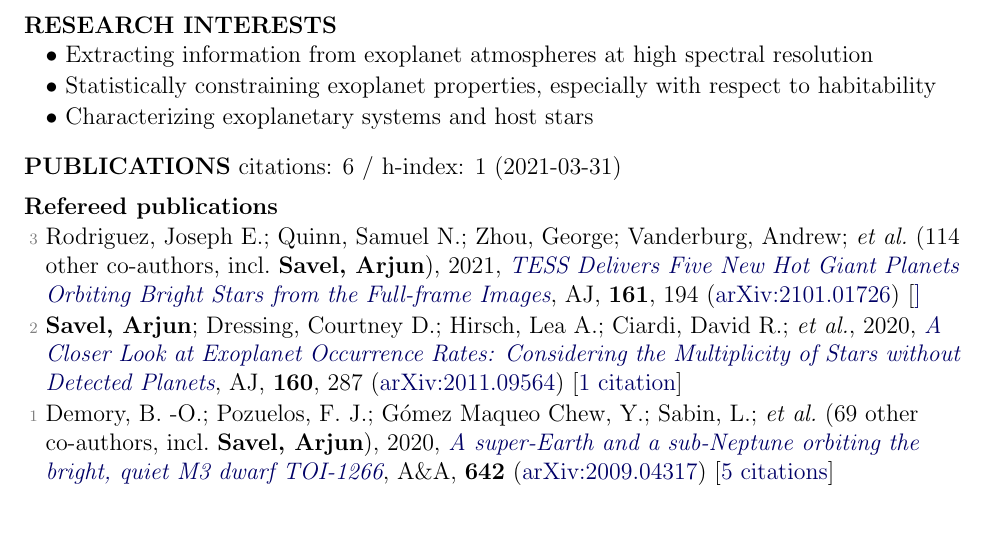
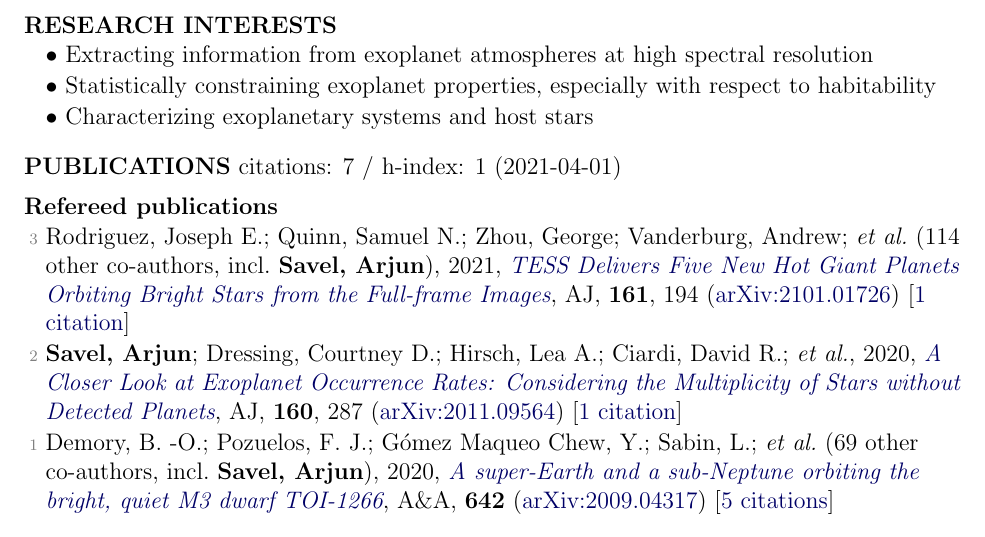
Before and after one commit to arjunsavel/CV, a LaTeX document (main.tex, which reads supp_tex/pubs_ref.tex, supp_tex/pubs_summary.tex): part of page 1 of 3, cut so that both start at the same text. Compiled offline with pdfLaTeX.

Commit message:
Scrape and update publications

```diff
--- a/supp_tex/pubs_ref.tex
+++ b/supp_tex/pubs_ref.tex
@@ -1,4 +1,4 @@
-\item[{\color{numcolor}\scriptsize3}] Rodriguez, Joseph E.; Quinn, Samuel N.; Zhou, George; Vanderburg, Andrew; \etal\ ({114} other co-authors, incl.\ \textbf{Savel, Arjun}), 2021, \doi{10.3847/1538-3881/abe38a}{TESS Delivers Five New Hot Giant Planets Orbiting Bright Stars from the Full-frame Images}, \aj, \textbf{161}, 194 (\arxiv{2101.01726}) [\href{https://ui.adsabs.harvard.edu/abs/2021AJ....161..194R}]
+\item[{\color{numcolor}\scriptsize3}] Rodriguez, Joseph E.; Quinn, Samuel N.; Zhou, George; Vanderburg, Andrew; \etal\ ({114} other co-authors, incl.\ \textbf{Savel, Arjun}), 2021, \doi{10.3847/1538-3881/abe38a}{TESS Delivers Five New Hot Giant Planets Orbiting Bright Stars from the Full-frame Images}, \aj, \textbf{161}, 194 (\arxiv{2101.01726}) [\href{https://ui.adsabs.harvard.edu/abs/2021AJ....161..194R}{1 citation}]
 
 \item[{\color{numcolor}\scriptsize2}] \textbf{Savel, Arjun}; Dressing, Courtney D.; Hirsch, Lea A.; Ciardi, David R.; \etal, 2020, \doi{10.3847/1538-3881/abc47d}{A Closer Look at Exoplanet Occurrence Rates: Considering the Multiplicity of Stars without Detected Planets}, \aj, \textbf{160}, 287 (\arxiv{2011.09564}) [\href{https://ui.adsabs.harvard.edu/abs/2020AJ....160..287S}{1 citation}]
 
--- a/supp_tex/pubs_summary.tex
+++ b/supp_tex/pubs_summary.tex
@@ -1 +1 @@
-citations: 6 / h-index: 1 (2021-03-31)
+citations: 7 / h-index: 1 (2021-04-01)
```
Also changed, not shown: 1 other file.
